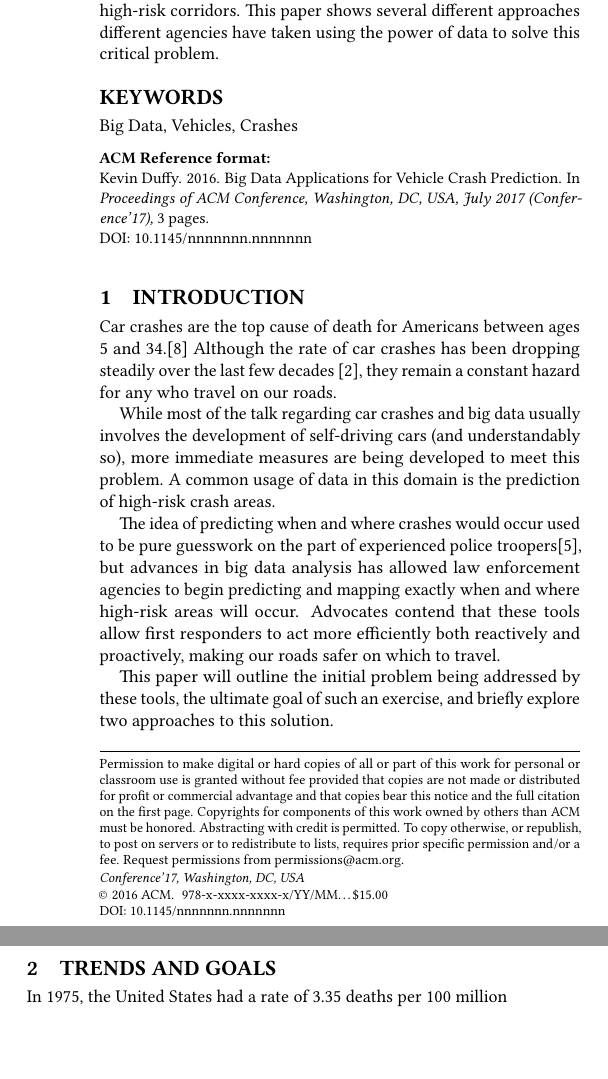
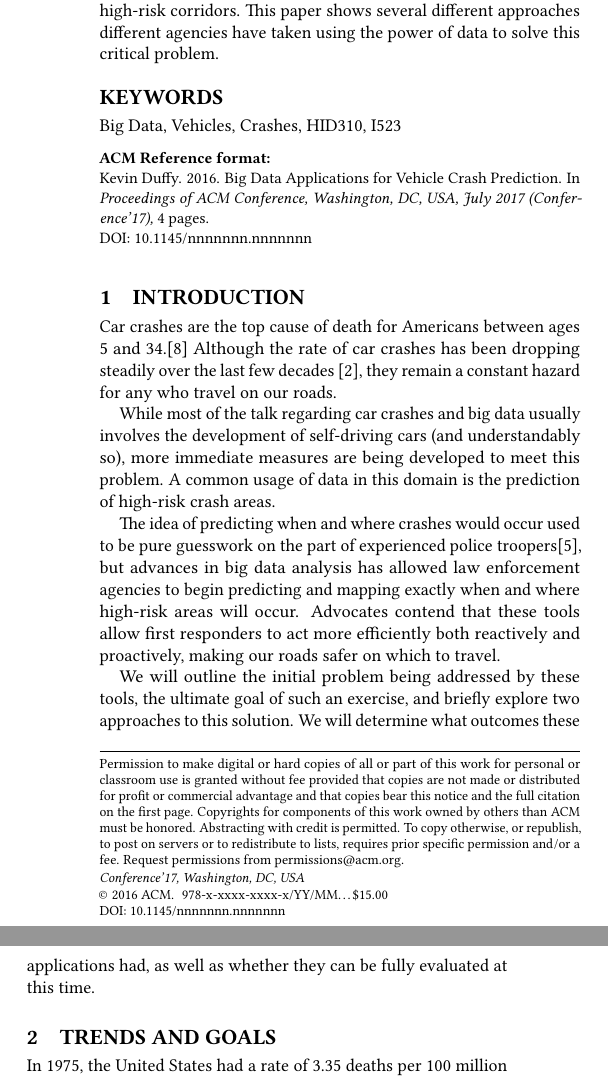
Before and after one commit to bigdata-i523/hid310, a LaTeX paper (paper2/report.tex): two parts of the columns of page 1 of 3 before the commit and two parts of the columns of page 1 of 4 after it, joined at a grey line, cut so that both start at the same text, the shorter picture padded with empty space. Compiled offline with pdfLaTeX; a LaTeX package or settings file that is missing is left out.

Commit message:
Update report.tex

```diff
--- a/paper2/report.tex
+++ b/paper2/report.tex
@@ -25,7 +25,7 @@
 The idea of predicting car crashes used to be a fruitless endeavor - relegated to mere guesswork. However, advances in big data applications have allowed law enforcement to more accurately predict when and where car crashes are likely to occur, thus lowering first response times and taking proactive actions to prevent accidents in high-risk corridors. This paper shows several different approaches different agencies have taken using the power of data to solve this critical problem.
 \end{abstract}
 
-\keywords{Big Data, Vehicles, Crashes}
+\keywords{Big Data, Vehicles, Crashes, HID310, I523}
 
 
 \maketitle
@@ -40,7 +40,7 @@ While most of the talk regarding car crashes and big data usually involves the d
 
 The idea of predicting when and where crashes would occur used to be pure guesswork on the part of experienced police troopers\cite{pew}, but advances in big data analysis has allowed law enforcement agencies to begin predicting and mapping exactly when and where high-risk areas will occur. Advocates contend that these tools allow first responders to act more efficiently both reactively and proactively, making our roads safer on which to travel.
 
-This paper will outline the initial problem being addressed by these tools, the ultimate goal of such an exercise, and briefly explore two approaches to this solution.
+We will outline the initial problem being addressed by these tools, the ultimate goal of such an exercise, and briefly explore two approaches to this solution. We will determine what outcomes these applications had, as well as whether they can be fully evaluated at this time.
 
 \section{Trends and Goals}
 In 1975, the United States had a rate of 3.35 deaths per 100 million miles traveled.\cite{iihs} In 2015, that rate stood at 1.13 deaths. In fact, during that time frame, the amount of miles traveled on our roads has more than doubled, while the average annual number of fatalities on our roads has dropped by more than 10,000. The National Highway Traffic Safety Administration (NHTSA) credits this to the successful implementation of the Four Es of traffic safety:
```
Also changed, not shown: paper2/report.tex (6 more changed lines).
